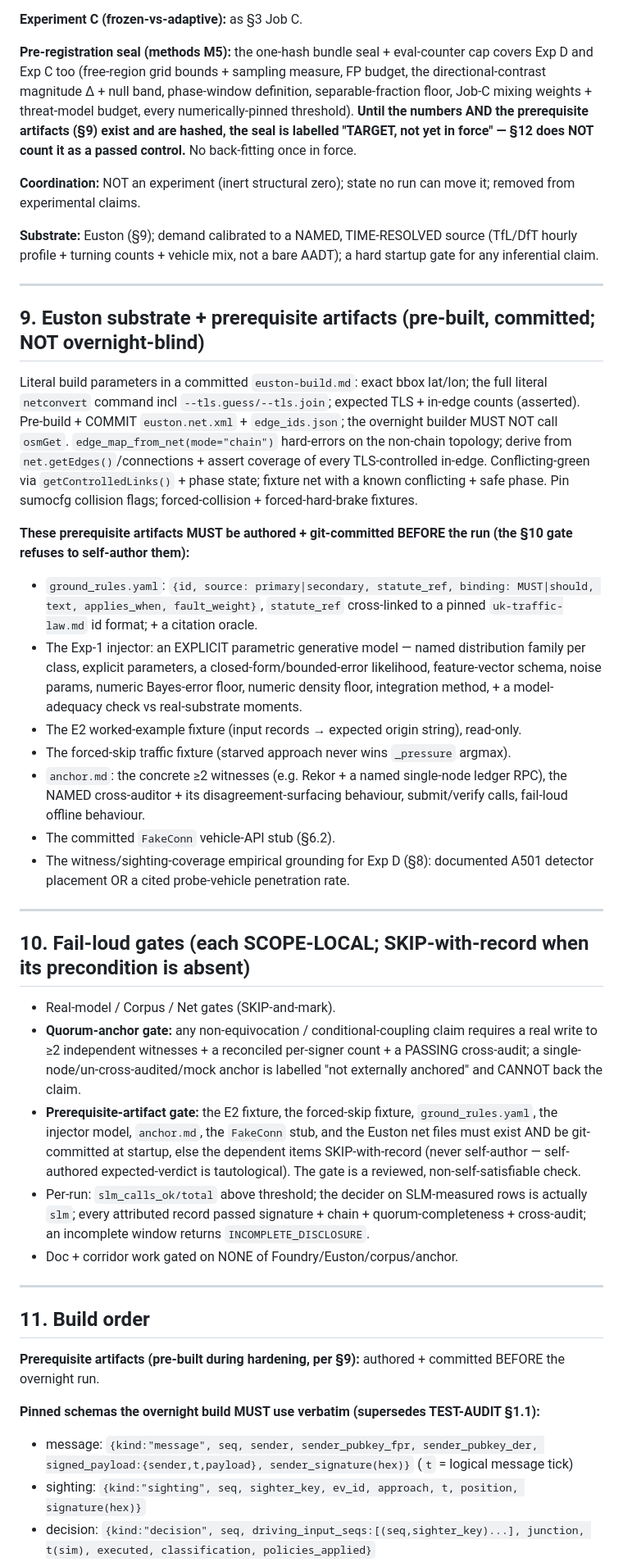
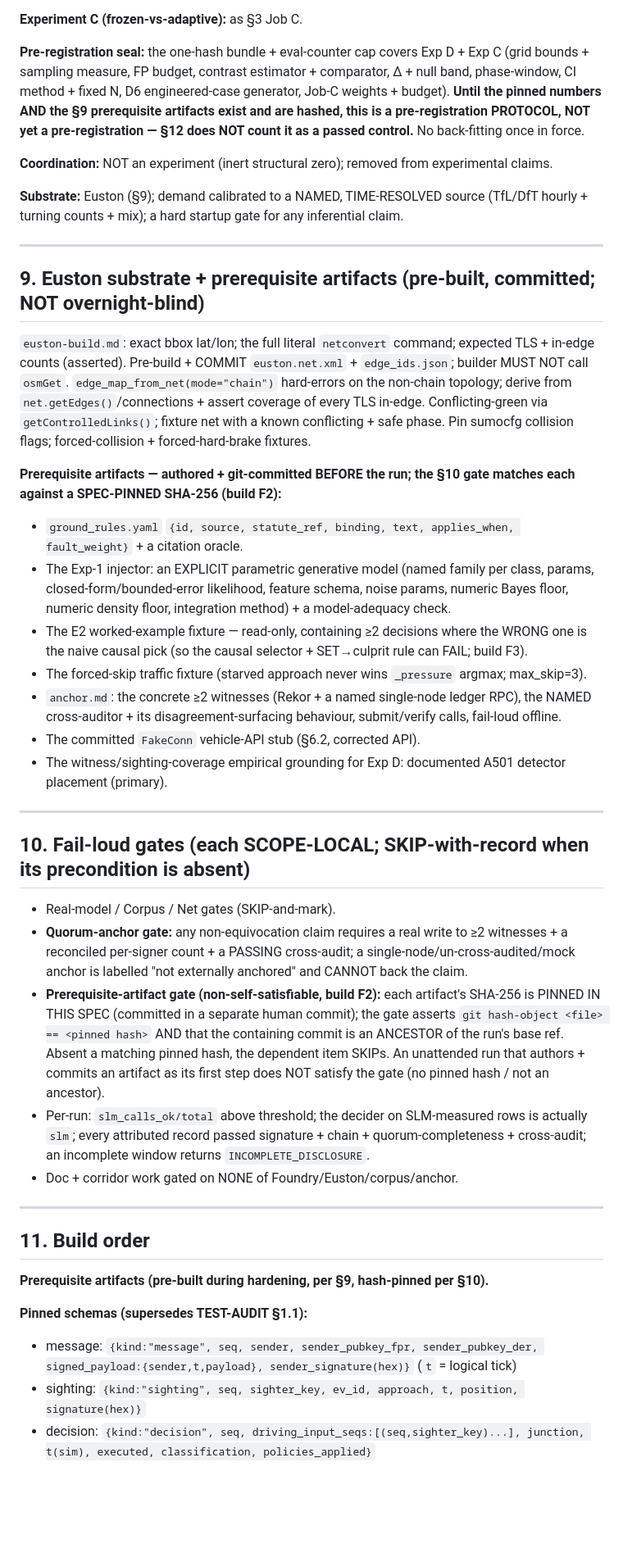
Before and after one commit to ebenezer-isaac/edge-traffic-negotiator, a Markdown page: specs/001-edge-negotiator/MASTER-SPEC.md, the part around one of its changes. Shown at 82% size. GitHub-like rendering; blank space fills up the shorter version.

```diff
--- a/specs/001-edge-negotiator/MASTER-SPEC.md
+++ b/specs/001-edge-negotiator/MASTER-SPEC.md
@@ -160,34 +158,34 @@ default -> MaxPressure (+ coordination term, INERT structural zero; not an exper
 
 **Experiment C (frozen-vs-adaptive):** as §3 Job C.
 
-**Pre-registration seal (methods M5):** the one-hash bundle seal + eval-counter cap covers Exp D and Exp C too (free-region grid bounds + sampling measure, FP budget, the directional-contrast magnitude Δ + null band, phase-window definition, separable-fraction floor, Job-C mixing weights + threat-model budget, every numerically-pinned threshold). **Until the numbers AND the prerequisite artifacts (§9) exist and are hashed, the seal is labelled "TARGET, not yet in force" — §12 does NOT count it as a passed control.** No back-fitting once in force.
+**Pre-registration seal:** the one-hash bundle + eval-counter cap covers Exp D + Exp C (grid bounds + sampling measure, FP budget, contrast estimator + comparator, Δ + null band, phase-window, CI method + fixed N, D6 engineered-case generator, Job-C weights + budget). **Until the pinned numbers AND the §9 prerequisite artifacts exist and are hashed, this is a pre-registration PROTOCOL, NOT yet a pre-registration — §12 does NOT count it as a passed control.** No back-fitting once in force.
 
-**Coordination:** NOT an experiment (inert structural zero); state no run can move it; removed from experimental claims.
+**Coordination:** NOT an experiment (inert structural zero); removed from experimental claims.
 
-**Substrate:** Euston (§9); demand calibrated to a NAMED, TIME-RESOLVED source (TfL/DfT hourly profile + turning counts + vehicle mix, not a bare AADT); a hard startup gate for any inferential claim.
+**Substrate:** Euston (§9); demand calibrated to a NAMED, TIME-RESOLVED source (TfL/DfT hourly + turning counts + mix); a hard startup gate for any inferential claim.
 
 ---
 
 ## 9. Euston substrate + prerequisite artifacts (pre-built, committed; NOT overnight-blind)
 
-Literal build parameters in a committed `euston-build.md`: exact bbox lat/lon; the full literal `netconvert` command incl `--tls.guess/--tls.join`; expected TLS + in-edge counts (asserted). Pre-build + COMMIT `euston.net.xml` + `edge_ids.json`; the overnight builder MUST NOT call `osmGet`. `edge_map_from_net(mode="chain")` hard-errors on the non-chain topology; derive from `net.getEdges()`/connections + assert coverage of every TLS-controlled in-edge. Conflicting-green via `getControlledLinks()` + phase state; fixture net with a known conflicting + safe phase. Pin sumocfg collision flags; forced-collision + forced-hard-brake fixtures.
+`euston-build.md`: exact bbox lat/lon; the full literal `netconvert` command; expected TLS + in-edge counts (asserted). Pre-build + COMMIT `euston.net.xml` + `edge_ids.json`; builder MUST NOT call `osmGet`. `edge_map_from_net(mode="chain")` hard-errors on the non-chain topology; derive from `net.getEdges()`/connections + assert coverage of every TLS in-edge. Conflicting-green via `getControlledLinks()`; fixture net with a known conflicting + safe phase. Pin sumocfg collision flags; forced-collision + forced-hard-brake fixtures.
 
-**These prerequisite artifacts MUST be authored + git-committed BEFORE the run (the §10 gate refuses to self-author them):**
-- `ground_rules.yaml`: `{id, source: primary|secondary, statute_ref, binding: MUST|should, text, applies_when, fault_weight}`, `statute_ref` cross-linked to a pinned `uk-traffic-law.md` id format; + a citation oracle.
-- The Exp-1 injector: an EXPLICIT parametric generative model — named distribution family per class, explicit parameters, a closed-form/bounded-error likelihood, feature-vector schema, noise params, numeric Bayes-error floor, numeric density floor, integration method, + a model-adequacy check vs real-substrate moments.
-- The E2 worked-example fixture (input records → expected origin string), read-only.
-- The forced-skip traffic fixture (starved approach never wins `_pressure` argmax).
-- `anchor.md`: the concrete ≥2 witnesses (e.g. Rekor + a named single-node ledger RPC), the NAMED cross-auditor + its disagreement-surfacing behaviour, submit/verify calls, fail-loud offline behaviour.
-- The committed `FakeConn` vehicle-API stub (§6.2).
-- The witness/sighting-coverage empirical grounding for Exp D (§8): documented A501 detector placement OR a cited probe-vehicle penetration rate.
+**Prerequisite artifacts — authored + git-committed BEFORE the run; the §10 gate matches each against a SPEC-PINNED SHA-256 (build F2):**
+- `ground_rules.yaml` `{id, source, statute_ref, binding, text, applies_when, fault_weight}` + a citation oracle.
+- The Exp-1 injector: an EXPLICIT parametric generative model (named family per class, params, closed-form/bounded-error likelihood, feature schema, noise params, numeric Bayes floor, numeric density floor, integration method) + a model-adequacy check.
+- The E2 worked-example fixture — read-only, containing ≥2 decisions where the WRONG one is the naive causal pick (so the causal selector + SET→culprit rule can FAIL; build F3).
+- The forced-skip traffic fixture (starved approach never wins `_pressure` argmax; max_skip=3).
+- `anchor.md`: the concrete ≥2 witnesses (Rekor + a named single-node ledger RPC), the NAMED cross-auditor + its disagreement-surfacing behaviour, submit/verify calls, fail-loud offline.
+- The committed `FakeConn` vehicle-API stub (§6.2, corrected API).
+- The witness/sighting-coverage empirical grounding for Exp D: documented A501 detector placement (primary).
 
 ---
 
 ## 10. Fail-loud gates (each SCOPE-LOCAL; SKIP-with-record when its precondition is absent)
 
 - Real-model / Corpus / Net gates (SKIP-and-mark).
-- **Quorum-anchor gate:** any non-equivocation / conditional-coupling claim requires a real write to ≥2 independent witnesses + a reconciled per-signer count + a PASSING cross-audit; a single-node/un-cross-audited/mock anchor is labelled "not externally anchored" and CANNOT back the claim.
-- **Prerequisite-artifact gate:** the E2 fixture, the forced-skip fixture, `ground_rules.yaml`, the injector model, `anchor.md`, the `FakeConn` stub, and the Euston net files must exist AND be git-committed at startup, else the dependent items SKIP-with-record (never self-author — self-authored expected-verdict is tautological). The gate is a reviewed, non-self-satisfiable check.
+- **Quorum-anchor gate:** any non-equivocation claim requires a real write to ≥2 witnesses + a reconciled per-signer count + a PASSING cross-audit; a single-node/un-cross-audited/mock anchor is labelled "not externally anchored" and CANNOT back the claim.
+- **Prerequisite-artifact gate (non-self-satisfiable, build F2):** each artifact's SHA-256 is PINNED IN THIS SPEC (committed in a separate human commit); the gate asserts `git hash-object <file> == <pinned hash>` AND that the containing commit is an ANCESTOR of the run's base ref. Absent a matching pinned hash, the dependent item SKIPs. An unattended run that authors + commits an artifact as its first step does NOT satisfy the gate (no pinned hash / not an ancestor).
 - Per-run: `slm_calls_ok/total` above threshold; the decider on SLM-measured rows is actually `slm`; every attributed record passed signature + chain + quorum-completeness + cross-audit; an incomplete window returns `INCOMPLETE_DISCLOSURE`.
 - Doc + corridor work gated on NONE of Foundry/Euston/corpus/anchor.
 
@@ -195,9 +193,9 @@ Literal build parameters in a committed `euston-build.md`: exact bbox lat/lon; t
 
 ## 11. Build order
 
-**Prerequisite artifacts (pre-built during hardening, per §9):** authored + committed BEFORE the overnight run.
+**Prerequisite artifacts (pre-built during hardening, per §9, hash-pinned per §10).**
 
-**Pinned schemas the overnight build MUST use verbatim (supersedes TEST-AUDIT §1.1):**
-- message: `{kind:"message", seq, sender, sender_pubkey_fpr, sender_pubkey_der, signed_payload:{sender,t,payload}, sender_signature(hex)}` (`t` = logical message tick)
+**Pinned schemas (supersedes TEST-AUDIT §1.1):**
+- message: `{kind:"message", seq, sender, sender_pubkey_fpr, sender_pubkey_der, signed_payload:{sender,t,payload}, sender_signature(hex)}` (`t` = logical tick)
 - sighting: `{kind:"sighting", seq, sighter_key, ev_id, approach, t, position, signature(hex)}`
 - decision: `{kind:"decision", seq, driving_input_seqs:[(seq,sighter_key)...], junction, t(sim), executed, classification, policies_applied}`
```
Also changed, not shown: other parts of specs/001-edge-negotiator/MASTER-SPEC.md (+91 -93 lines), 01-research/uk-traffic-law.md (+2 -2 lines).
